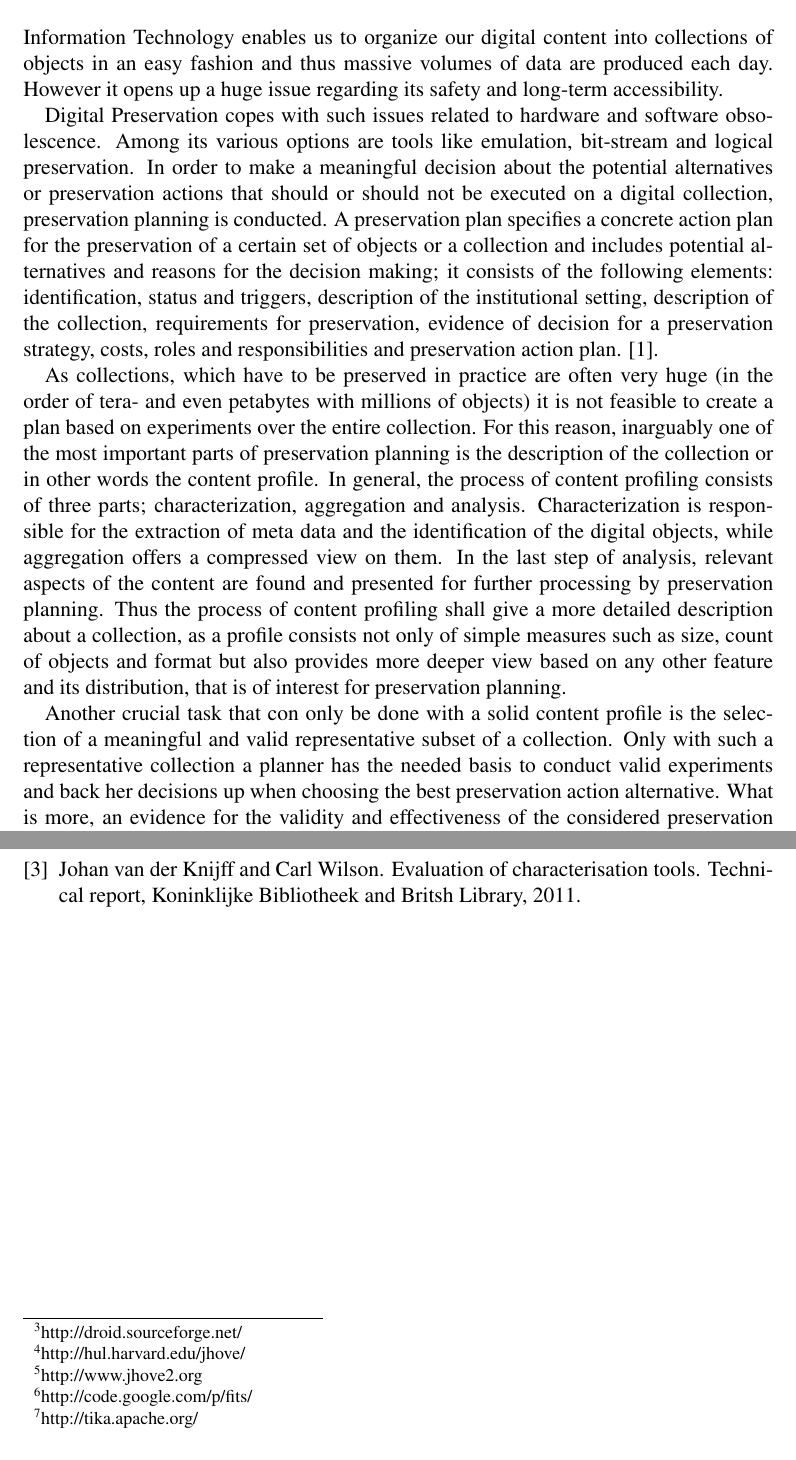
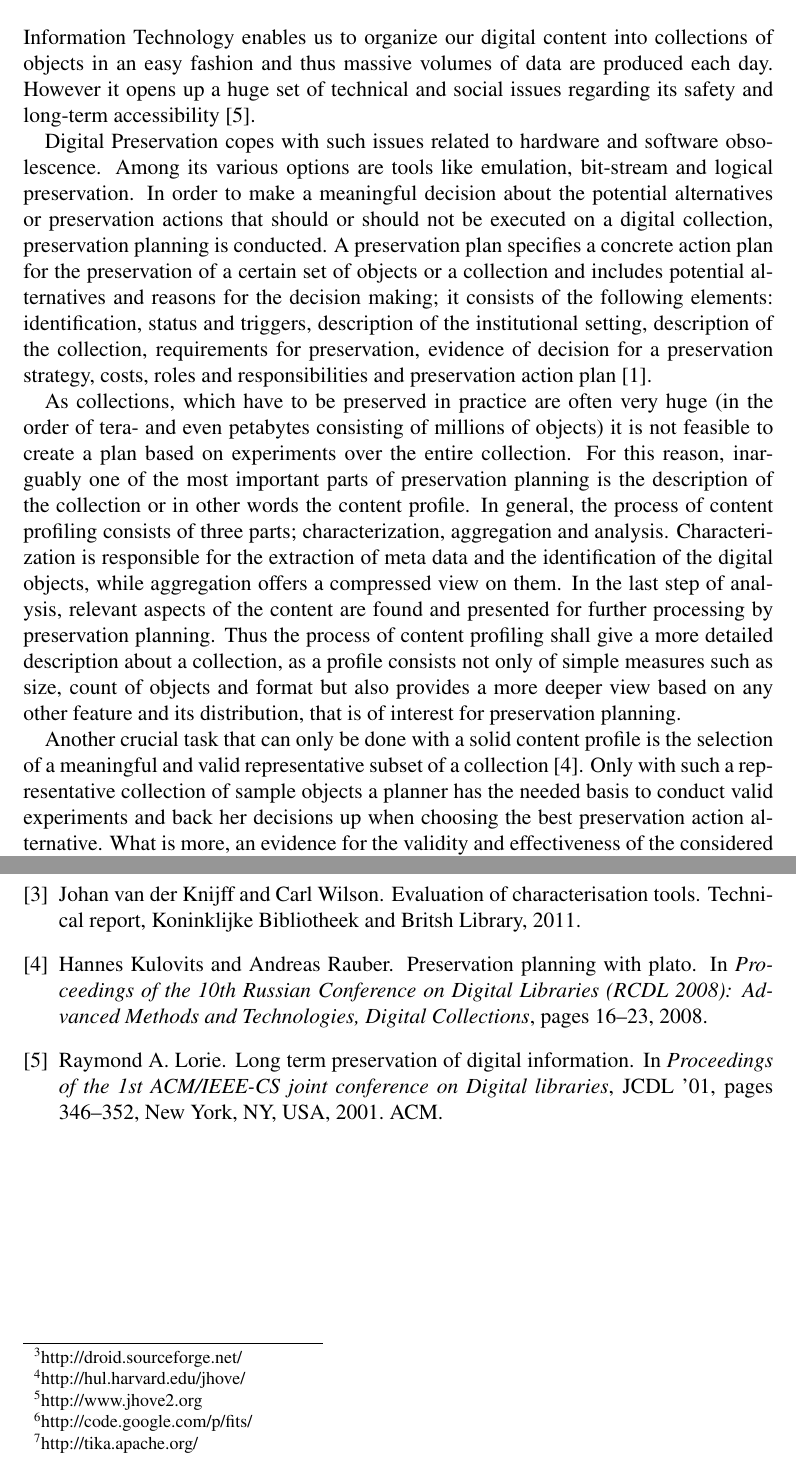
Before and after one commit to peshkira/masterthesis, a LaTeX document (abstract.tex, which reads references.bib): two parts of pages 1 and 3 of 3, joined at a grey line, cut so that both start at the same text. Compiled offline with LaTeX, dvips and Ghostscript; a LaTeX package or settings file that is missing is left out.

Commit message:
abstract for DA registration

```diff
--- a/abstract.tex
+++ b/abstract.tex
@@ -65,19 +65,19 @@
 \maketitle
 
 \section*{Problem}
-Information Technology enables us to organize our digital content into collections of objects in an easy fashion and thus massive volumes of data are produced each day. However it opens up a huge issue
-regarding its safety and long-term accessibility.
+Information Technology enables us to organize our digital content into collections of objects in an easy fashion and thus massive volumes of data are produced each day.
+However it opens up a huge set of technical and social issues regarding its safety and long-term accessibility \cite{Lorie:2001:LTP:379437.379726}.
 
 Digital Preservation copes with such issues related to hardware and software obsolescence. Among its various
 options are tools like emulation, bit-stream and logical preservation. In order to make a meaningful decision
 about the potential alternatives or preservation actions that should or should not be executed on a
 digital collection, preservation planning is conducted. A preservation plan specifies a concrete action plan for the preservation
 of a certain set of objects or a collection and includes potential alternatives and reasons for the decision making; it
-consists of the following elements: identification, status and triggers, description of the institutional setting, description of the collection, requirements for preservation, evidence of decision for a preservation strategy, costs, roles and responsibilities and preservation action plan. \cite{Becker:2009fk}.
+consists of the following elements: identification, status and triggers, description of the institutional setting, description of the collection, requirements for preservation, evidence of decision for a preservation strategy, costs, roles and responsibilities and preservation action plan \cite{Becker:2009fk}.
 
-As collections, which have to be preserved in practice are often very huge (in the order of tera- and even petabytes with millions of objects) it is not feasible to create a plan based on experiments over the entire collection. For this reason, inarguably one of the most important parts of preservation planning is the description of the collection or in other words the content profile. In general, the process of content profiling consists of three parts; characterization, aggregation and analysis. Characterization is responsible for the extraction of meta data and the identification of the digital objects, while aggregation offers a compressed view on them. In the last step of analysis, relevant aspects of the content are found and presented for further processing by preservation planning. Thus the process of content profiling shall give a more detailed description about a collection, as a profile consists not only of simple measures such as size, count of objects and format but also provides more deeper view based on any other feature and its distribution, that is of interest for preservation planning.
+As collections, which have to be preserved in practice are often very huge (in the order of tera- and even petabytes consisting of millions of objects) it is not feasible to create a plan based on experiments over the entire collection. For this reason, inarguably one of the most important parts of preservation planning is the description of the collection or in other words the content profile. In general, the process of content profiling consists of three parts; characterization, aggregation and analysis. Characterization is responsible for the extraction of meta data and the identification of the digital objects, while aggregation offers a compressed view on them. In the last step of analysis, relevant aspects of the content are found and presented for further processing by preservation planning. Thus the process of content profiling shall give a more detailed description about a collection, as a profile consists not only of simple measures such as size, count of objects and format but also provides a more deeper view based on any other feature and its distribution, that is of interest for preservation planning.
 
-Another crucial task that con only be done with a solid content profile is the selection of a meaningful and valid representative subset of a collection. Only with such a representative collection a planner
+Another crucial task that can only be done with a solid content profile is the selection of a meaningful and valid representative subset of a collection \cite{kulovits08:16[TUW-172761]}. Only with such a representative collection of sample objects a planner
 has the needed basis to conduct valid experiments and back her decisions up when choosing the best
 preservation action alternative. What is more, an evidence for the validity and effectiveness of the considered preservation actions can be easily found, based on the representative subset.
 
--- a/references.bib
+++ b/references.bib
@@ -2,9 +2,15 @@
 %% http://bibdesk.sourceforge.net/
 
 
-%% Created for Petar Petrov at 2012-01-13 10:49:53 +0100
+%% Created for Petar Petrov at 2012-01-15 13:31:49 +0100
 
 
 %% Saved with string encoding Unicode (UTF-8)
 
 
+
+@inproceedings{Lorie:2001:LTP:379437.379726,
+	Acmid = {379726},
+	Address = {New York, NY, USA},
+	Author = {Lorie, Raymond A.},
+	Booktitle = {Proceedings of the 1st ACM/IEEE-CS joint conference on Digital libraries},
@@ -10,0 +24,11 @@
+	Pages = {346--352},
+	Publisher = {ACM},
+	Series = {JCDL '01},
+	Title = {Long term preservation of digital information},
+	Url = {http://doi.acm.org/10.1145/379437.379726},
+	Year = {2001},
+	Bdsk-Url-1 = {http://doi.acm.org/10.1145/379437.379726}}
+
+@inproceedings{kulovits08:16[TUW-172761],
+	Author = {Hannes Kulovits and Andreas Rauber},
+	Booktitle = {Proceedings of the 10th Russian Conference on Digital Libraries ({RCDL} 2008): Advanced Methods and Technologies, Digital Collections},
@@ -11,3 +39,7 @@
+	Pages = {16--23},
+	Pdf = {http://publik.tuwien.ac.at/files/PubDat_172761.pdf},
+	Title = {Preservation Planning with Plato},
+	Year = {2008}}
 
 @techreport{Knijff:2011it,
 	Author = {Knijff, Johan van der and Wilson, Carl},
```
Also changed, not shown: abstract.tex (2 more changed lines), references.bib (11 more changed lines).
